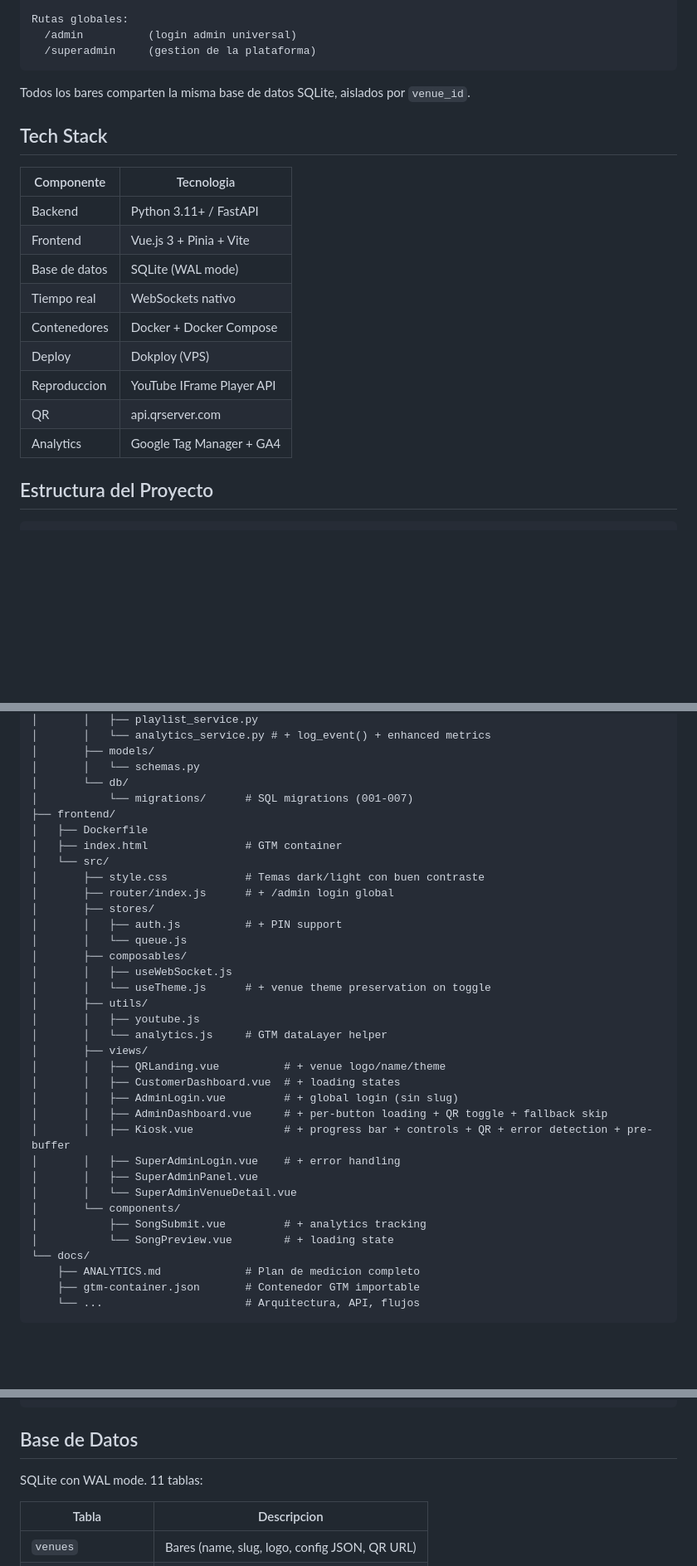
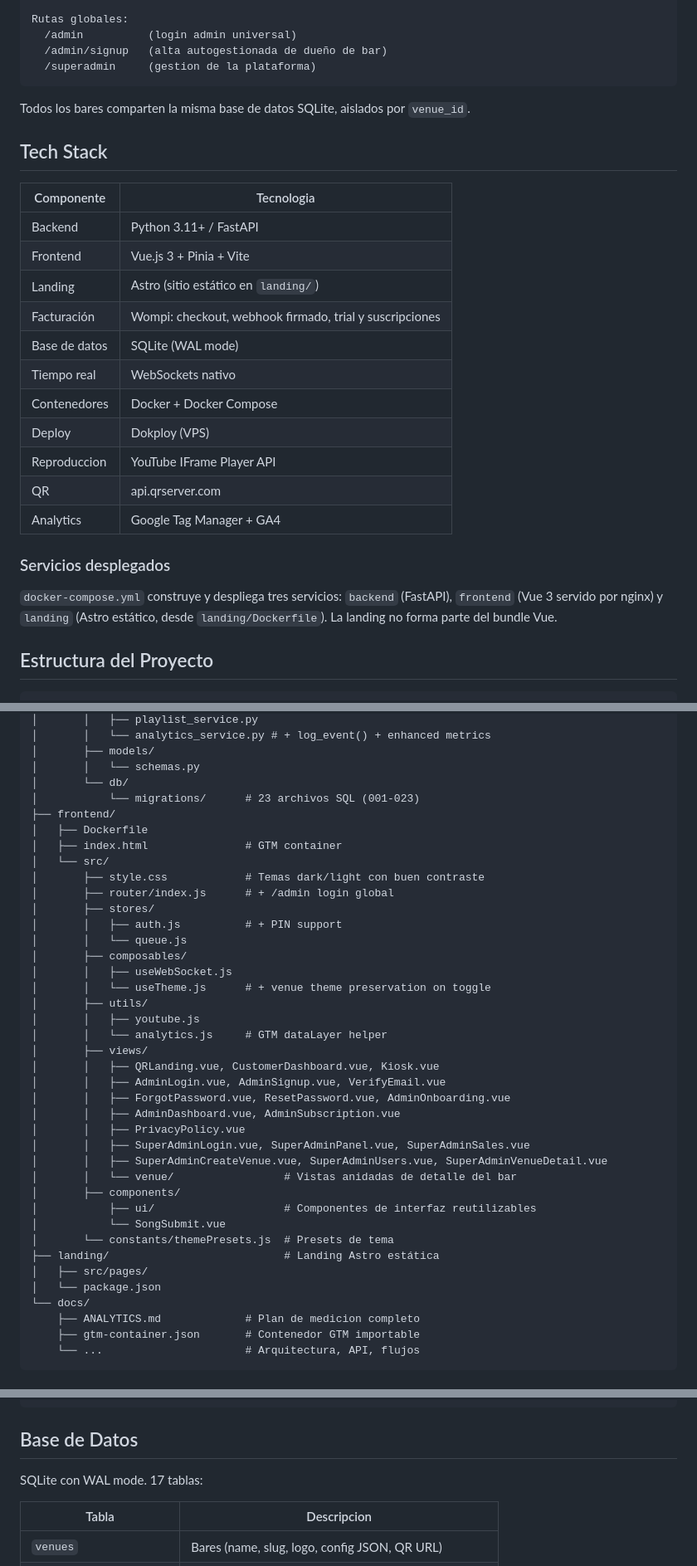
Before and after one commit to kashipu/Music-video, a Markdown page: README.md, 3 parts joined by grey strips. Shown at 83% size. GitHub-like rendering; blank space fills up the shorter version.

Commit message:
docs: actualiza README, CONTRIBUTING y USER_FLOW (#4)
* docs: actualizar readme y flujos de contribución

* docs: completar flujos de alta y facturación

````diff
--- a/README.md
+++ b/README.md
@@ -105,6 +111,7 @@ Super Admin (/superadmin)
 
 Rutas globales:
   /admin          (login admin universal)
+  /admin/signup   (alta autogestionada de dueño de bar)
   /superadmin     (gestion de la plataforma)
 ```
 
@@ -116,6 +123,8 @@ Todos los bares comparten la misma base de datos SQLite, aislados por `venue_id`
 |------------|-----------|
 | Backend | Python 3.11+ / FastAPI |
 | Frontend | Vue.js 3 + Pinia + Vite |
+| Landing | Astro (sitio estático en `landing/`) |
+| Facturación | Wompi: checkout, webhook firmado, trial y suscripciones |
 | Base de datos | SQLite (WAL mode) |
 | Tiempo real | WebSockets nativo |
 | Contenedores | Docker + Docker Compose |
@@ -123,6 +132,12 @@ Todos los bares comparten la misma base de datos SQLite, aislados por `venue_id`
 | Reproduccion | YouTube IFrame Player API |
 | QR | api.qrserver.com |
 | Analytics | Google Tag Manager + GA4 |
+
+### Servicios desplegados
+
+`docker-compose.yml` construye y despliega tres servicios: `backend` (FastAPI),
+`frontend` (Vue 3 servido por nginx) y `landing` (Astro estático, desde
+`landing/Dockerfile`). La landing no forma parte del bundle Vue.
 
 ## Estructura del Proyecto
 
@@ -155,7 +170,7 @@ Music-video/
 │       ├── models/
 │       │   └── schemas.py
 │       └── db/
-│           └── migrations/      # SQL migrations (001-007)
+│           └── migrations/      # 23 archivos SQL (001-023)
 ├── frontend/
 │   ├── Dockerfile
 │   ├── index.html               # GTM container
@@ -172,17 +187,21 @@ Music-video/
 │       │   ├── youtube.js
 │       │   └── analytics.js     # GTM dataLayer helper
 │       ├── views/
-│       │   ├── QRLanding.vue          # + venue logo/name/theme
-│       │   ├── CustomerDashboard.vue  # + loading states
-│       │   ├── AdminLogin.vue         # + global login (sin slug)
-│       │   ├── AdminDashboard.vue     # + per-button loading + QR toggle + fallback skip
-│       │   ├── Kiosk.vue              # + progress bar + controls + QR + error detection + pre-buffer
-│       │   ├── SuperAdminLogin.vue    # + error handling
-│       │   ├── SuperAdminPanel.vue
-│       │   └── SuperAdminVenueDetail.vue
-│       └── components/
-│           ├── SongSubmit.vue         # + analytics tracking
-│           └── SongPreview.vue        # + loading state
+│       │   ├── QRLanding.vue, CustomerDashboard.vue, Kiosk.vue
+│       │   ├── AdminLogin.vue, AdminSignup.vue, VerifyEmail.vue
+│       │   ├── ForgotPassword.vue, ResetPassword.vue, AdminOnboarding.vue
+│       │   ├── AdminDashboard.vue, AdminSubscription.vue
+│       │   ├── PrivacyPolicy.vue
+│       │   ├── SuperAdminLogin.vue, SuperAdminPanel.vue, SuperAdminSales.vue
+│       │   ├── SuperAdminCreateVenue.vue, SuperAdminUsers.vue, SuperAdminVenueDetail.vue
+│       │   └── venue/                 # Vistas anidadas de detalle del bar
+│       ├── components/
+│           ├── ui/                    # Componentes de interfaz reutilizables
+│           └── SongSubmit.vue
+│       └── constants/themePresets.js  # Presets de tema
+├── landing/                           # Landing Astro estática
+│   ├── src/pages/
+│   └── package.json
 └── docs/
     ├── ANALYTICS.md             # Plan de medicion completo
     ├── gtm-container.json       # Contenedor GTM importable
@@ -222,7 +241,7 @@ docker compose up --build
 
 ## Base de Datos
 
-SQLite con WAL mode. 11 tablas:
+SQLite con WAL mode. 17 tablas:
 
 | Tabla | Descripcion |
 |-------|-------------|
````
Also changed, not shown: other parts of README.md (+15 -1 lines), docs/CONTRIBUTING.md (+21 -9 lines), docs/USER_FLOW.md (+41 -21 lines).
